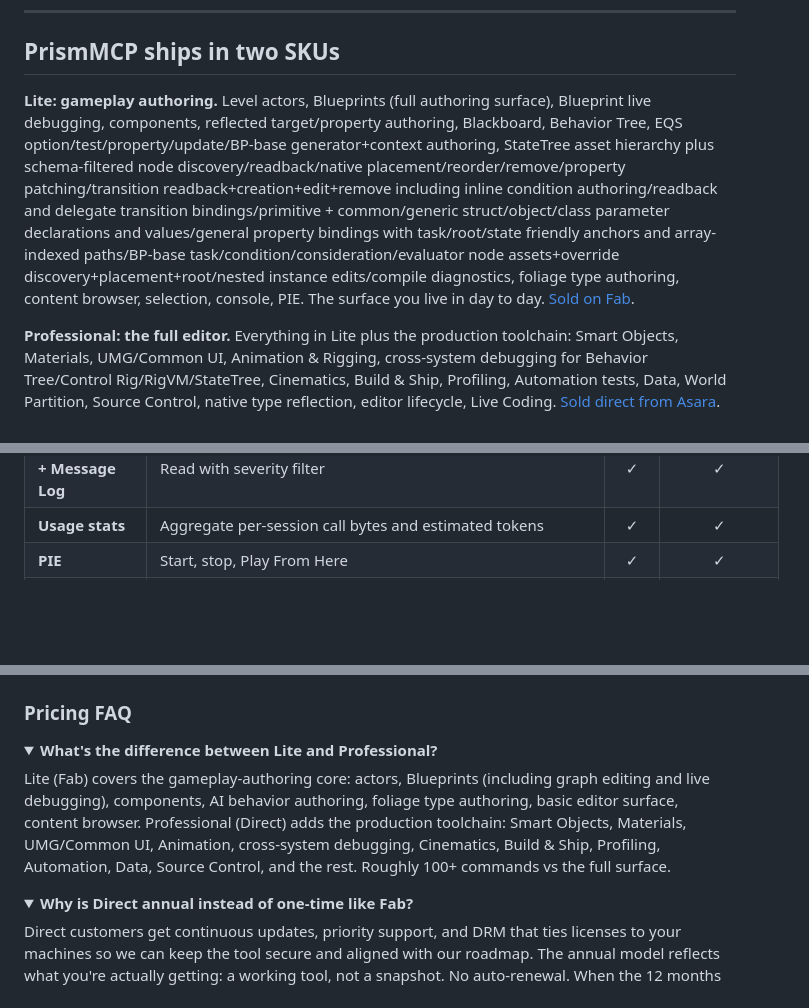
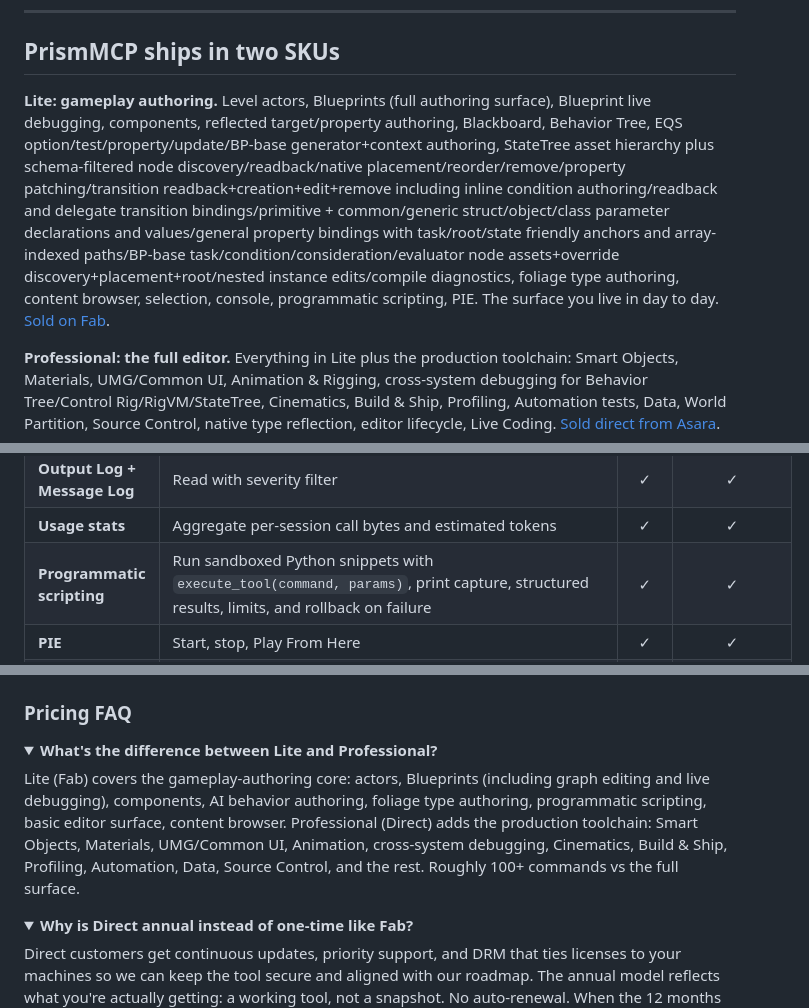
Before and after one commit to Asara-Technologies/prism-mcp, a Markdown page: README.md, 3 parts joined by grey strips. GitHub-like rendering; folded sections open; blank space fills up the shorter version.

Commit message:
docs(T1.72): add programmatic scripting to public README

```diff
--- a/README.md
+++ b/README.md
@@ -55,7 +55,7 @@ force-multiplying workflows. I'm truly excited to help with yours.
 
 ## PrismMCP ships in two SKUs
 
-**Lite: gameplay authoring.** Level actors, Blueprints (full authoring surface), Blueprint live debugging, components, reflected target/property authoring, Blackboard, Behavior Tree, EQS option/test/property/update/BP-base generator+context authoring, StateTree asset hierarchy plus schema-filtered node discovery/readback/native placement/reorder/remove/property patching/transition readback+creation+edit+remove including inline condition authoring/readback and delegate transition bindings/primitive + common/generic struct/object/class parameter declarations and values/general property bindings with task/root/state friendly anchors and array-indexed paths/BP-base task/condition/consideration/evaluator node assets+override discovery+placement+root/nested instance edits/compile diagnostics, foliage type authoring, content browser, selection, console, PIE. The surface you live in day to day. [Sold on Fab][fab-product].
+**Lite: gameplay authoring.** Level actors, Blueprints (full authoring surface), Blueprint live debugging, components, reflected target/property authoring, Blackboard, Behavior Tree, EQS option/test/property/update/BP-base generator+context authoring, StateTree asset hierarchy plus schema-filtered node discovery/readback/native placement/reorder/remove/property patching/transition readback+creation+edit+remove including inline condition authoring/readback and delegate transition bindings/primitive + common/generic struct/object/class parameter declarations and values/general property bindings with task/root/state friendly anchors and array-indexed paths/BP-base task/condition/consideration/evaluator node assets+override discovery+placement+root/nested instance edits/compile diagnostics, foliage type authoring, content browser, selection, console, programmatic scripting, PIE. The surface you live in day to day. [Sold on Fab][fab-product].
 
 **Professional: the full editor.** Everything in Lite plus the production toolchain: Smart Objects, Materials, UMG/Common UI, Animation & Rigging, cross-system debugging for Behavior Tree/Control Rig/RigVM/StateTree, Cinematics, Build & Ship, Profiling, Automation tests, Data, World Partition, Source Control, native type reflection, editor lifecycle, Live Coding. [Sold direct from Asara][direct-product].
 
@@ -84,6 +84,7 @@ Lite descriptor and exclude Pro source before the Unreal build step.
 | **Console + CVars** | Read state, set CVars | ✓ | ✓ |
 | **Output Log + Message Log** | Read with severity filter | ✓ | ✓ |
 | **Usage stats** | Aggregate per-session call bytes and estimated tokens | ✓ | ✓ |
+| **Programmatic scripting** | Run sandboxed Python snippets with `execute_tool(command, params)`, print capture, structured results, limits, and rollback on failure | ✓ | ✓ |
 | **PIE** | Start, stop, Play From Here | ✓ | ✓ |
 | **AI behavior authoring** | Blackboards, Behavior Tree shells/bindings/nodes/validation/properties, subtree references, BP-base helpers, EQS asset shells/classes/options/tests/validation/properties/update/BP-base generator+context helpers, and StateTree asset hierarchy plus schema-filtered node discovery/readback/native placement/reorder/remove/property patching/transition readback+creation+edit+remove including inline condition authoring/readback and delegate transition bindings/primitive + common/generic struct/object/class parameter declarations and values/general property bindings with task/root/state friendly anchors and array-indexed paths/BP-base task/condition/consideration/evaluator node assets+override discovery+placement+root/nested instance edits/compile diagnostics | ✓ | ✓ |
 | **Foliage type authoring** | UFoliageType assets for InstancedStaticMesh and Actor variants; source assignment; reflected property reads/writes | ✓ | ✓ |
@@ -400,7 +402,7 @@ Works with **Claude Code**, **Cursor**, **Claude Desktop**, and any MCP-compatib
 <details>
 <summary><strong>What's the difference between Lite and Professional?</strong></summary>
 
-Lite (Fab) covers the gameplay-authoring core: actors, Blueprints (including graph editing and live debugging), components, AI behavior authoring, foliage type authoring, basic editor surface, content browser. Professional (Direct) adds the production toolchain: Smart Objects, Materials, UMG/Common UI, Animation, cross-system debugging, Cinematics, Build & Ship, Profiling, Automation, Data, Source Control, and the rest. Roughly 100+ commands vs the full surface.
+Lite (Fab) covers the gameplay-authoring core: actors, Blueprints (including graph editing and live debugging), components, AI behavior authoring, foliage type authoring, programmatic scripting, basic editor surface, content browser. Professional (Direct) adds the production toolchain: Smart Objects, Materials, UMG/Common UI, Animation, cross-system debugging, Cinematics, Build & Ship, Profiling, Automation, Data, Source Control, and the rest. Roughly 100+ commands vs the full surface.
 
 </details>
 
```
Also changed, not shown: other parts of README.md (+1 -0 lines).
